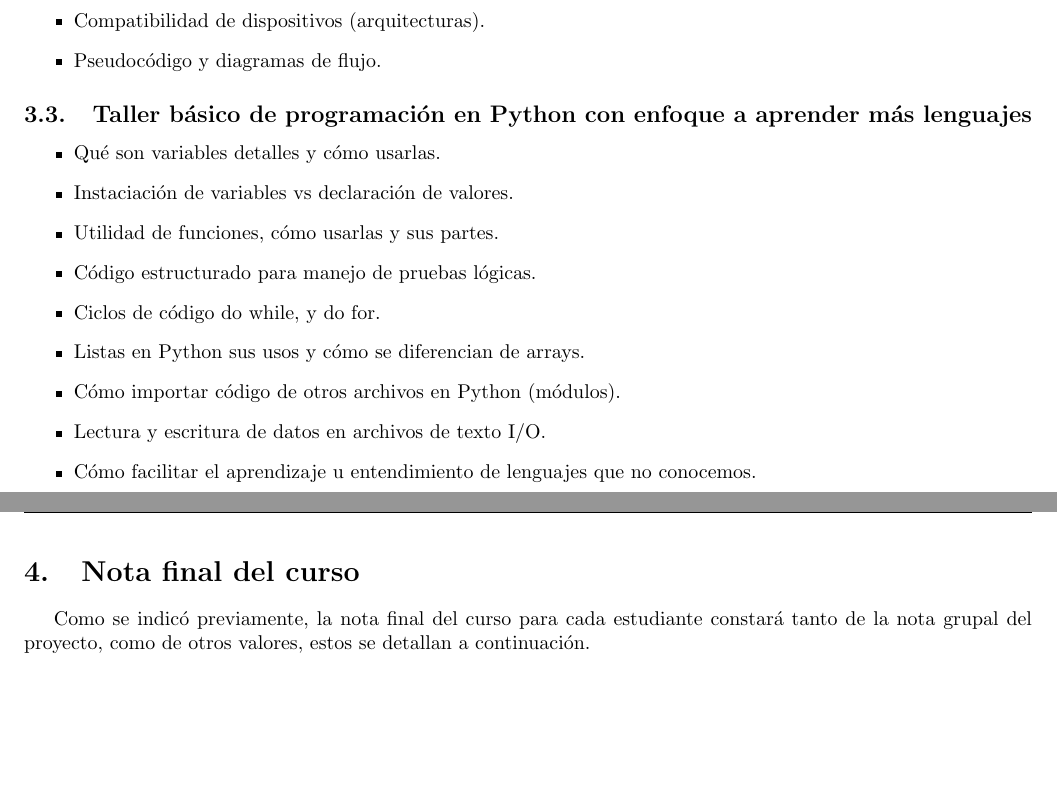
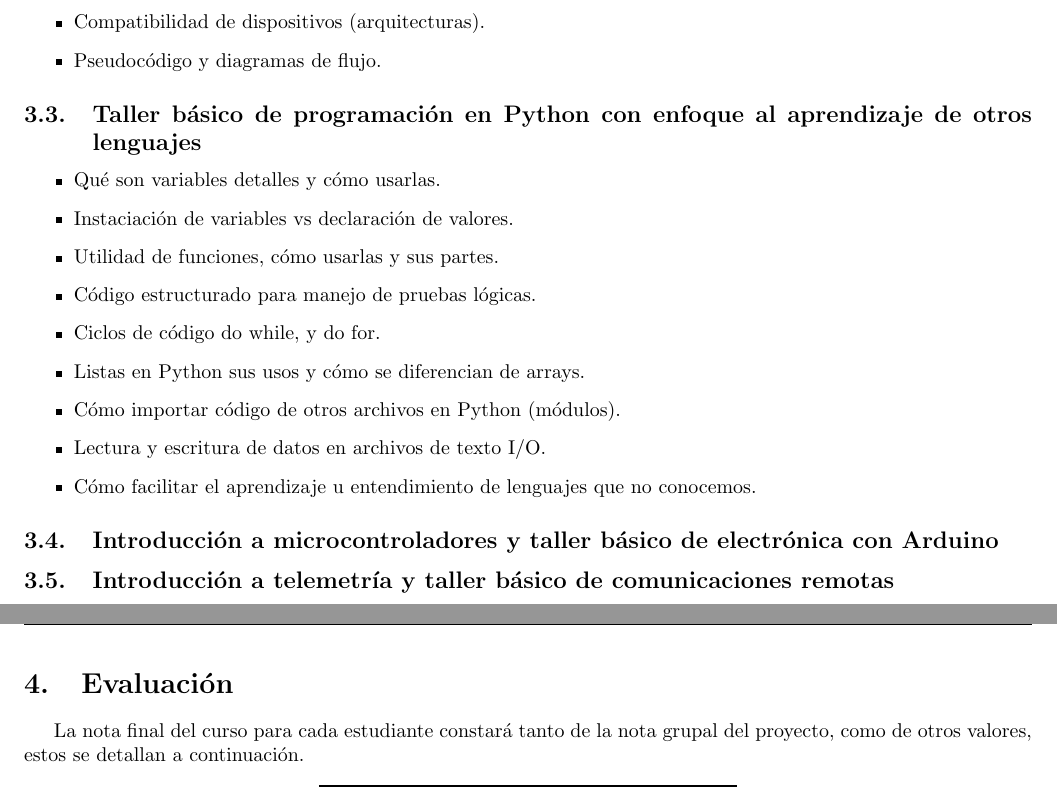
Before and after one commit to Coheteria-TECSpace/intro-computacional, a LaTeX document (IIS-22/latex-curso/curso.tex): two parts of pages 4 and 5 of 5, joined at a grey line, cut so that both start at the same text, the shorter picture padded with empty space. Compiled offline with pdfLaTeX.

Commit message:
Cambios simples para no olvidarlos

```diff
--- a/IIS-22/latex-curso/curso.tex
+++ b/IIS-22/latex-curso/curso.tex
@@ -102,7 +102,7 @@ toda etapa.
     \item Compatibilidad de dispositivos (arquitecturas).
     \item Pseudocódigo y diagramas de flujo.
 \end{itemize}
-\subsection{Taller básico de programación en Python con enfoque a aprender más lenguajes}
+\subsection{Taller básico de programación en Python con enfoque al aprendizaje de otros lenguajes}
 \begin{itemize}
     \item Qué son variables detalles y cómo usarlas.
     \item Instaciación de variables vs declaración de valores.
@@ -114,11 +114,13 @@ toda etapa.
     \item Lectura y escritura de datos en archivos de texto I/O.
     \item Cómo facilitar el aprendizaje u entendimiento de lenguajes que no conocemos.
 \end{itemize}
+\subsection{Introducción a microcontroladores y taller básico de electrónica con Arduino}
+\subsection{Introducción a telemetría y taller básico de comunicaciones remotas}
 
 \clearpage
 
-\section{Nota final del curso}
-Como se indicó previamente, la nota final del curso para cada estudiante constará tanto de la nota
+\section{Evaluación}
+La nota final del curso para cada estudiante constará tanto de la nota
 grupal del proyecto, como de otros valores, estos se detallan a continuación.
 \begin{table}[h]
     \centering
```
